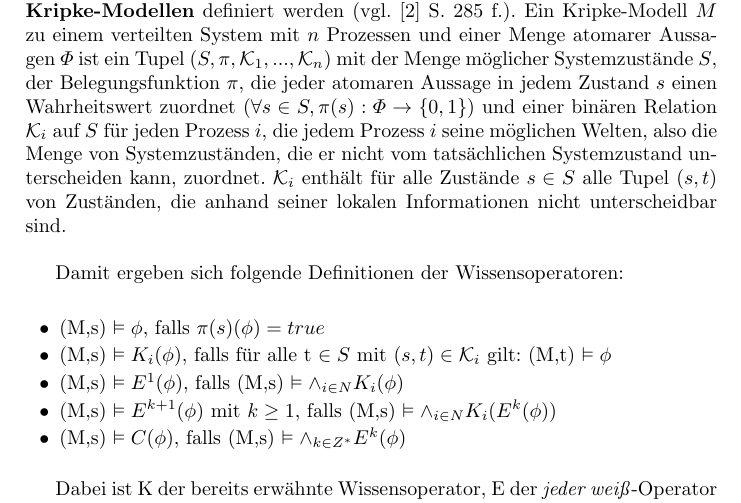
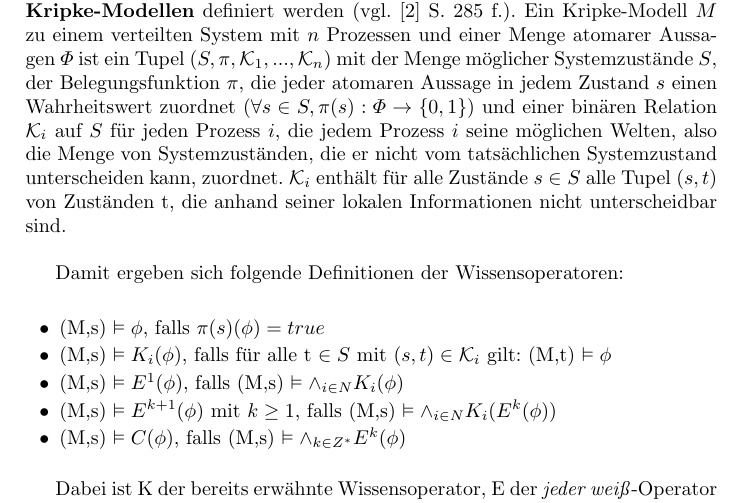
Before and after one commit to Fabse92/MvS_Seminar, a LaTeX paper (Ausarbeitung/VerteiltesWissen.tex, which reads Ausarbeitung/2_LogikWissen.tex): part of page 4 of 20, cut so that both start at the same text. Compiled offline with pdfLaTeX.

Commit message:
Valk Anmerkungen S4 korrigiert

```diff
--- a/Ausarbeitung/2_LogikWissen.tex
+++ b/Ausarbeitung/2_LogikWissen.tex
@@ -12,7 +12,7 @@ Ein Prozess $i$ \textit{weiß}, dass $\phi$ gilt ($K_i\phi$), wenn in allen Welt
 %\end{align*}
 %Wobei $p\in P$ eine atomare Aussagenlogische Formel ist, $\phi_1$ und $\phi_2$ sind Formeln unserer Wissenslogik und $i \in \{1,...,n\}$ in einem verteilten System mit $n$ Prozessen.
 Die Semantik zu den Logikoperatoren des Wissens kann mit Hilfe von \textbf{Kripke-Modellen} definiert werden (vgl. \cite{kshemkalyani2011distributed} S. 285 f.).
-Ein Kripke-Modell $M$ zu einem verteilten System mit $n$ Prozessen und einer Menge atomarer Aussagen $\Phi$ ist ein Tupel $(S,\pi,\mathcal{K}_1,...,\mathcal{K}_n)$ mit der Menge möglicher Systemzustände $S$, der Belegungsfunktion $\pi$, die jeder atomaren Aussage in jedem Zustand $s$ einen Wahrheitswert zuordnet ($\forall s\in S, \pi(s):\Phi \rightarrow \{0,1\}$) und einer binären Relation $\mathcal{K}_i$ auf $S$ für jeden Prozess $i$, die jedem Prozess $i$ seine möglichen Welten, also die Menge von Systemzuständen, die er nicht vom tatsächlichen Systemzustand unterscheiden kann, zuordnet. $\mathcal{K}_i$ enthält für alle Zustände $s \in S$ alle Tupel ($s,t$) von Zuständen, die anhand seiner lokalen Informationen nicht unterscheidbar sind. \medskip
+Ein Kripke-Modell $M$ zu einem verteilten System mit $n$ Prozessen und einer Menge atomarer Aussagen $\Phi$ ist ein Tupel $(S,\pi,\mathcal{K}_1,...,\mathcal{K}_n)$ mit der Menge möglicher Systemzustände $S$, der Belegungsfunktion $\pi$, die jeder atomaren Aussage in jedem Zustand $s$ einen Wahrheitswert zuordnet ($\forall s\in S, \pi(s):\Phi \rightarrow \{0,1\}$) und einer binären Relation $\mathcal{K}_i$ auf $S$ für jeden Prozess $i$, die jedem Prozess $i$ seine möglichen Welten, also die Menge von Systemzuständen, die er nicht vom tatsächlichen Systemzustand unterscheiden kann, zuordnet. $\mathcal{K}_i$ enthält für alle Zustände $s \in S$ alle Tupel ($s,t$) von Zuständen t, die anhand seiner lokalen Informationen nicht unterscheidbar sind. \medskip
 
 Damit ergeben sich folgende Definitionen der Wissensoperatoren:
 \begin{itemize}
```
